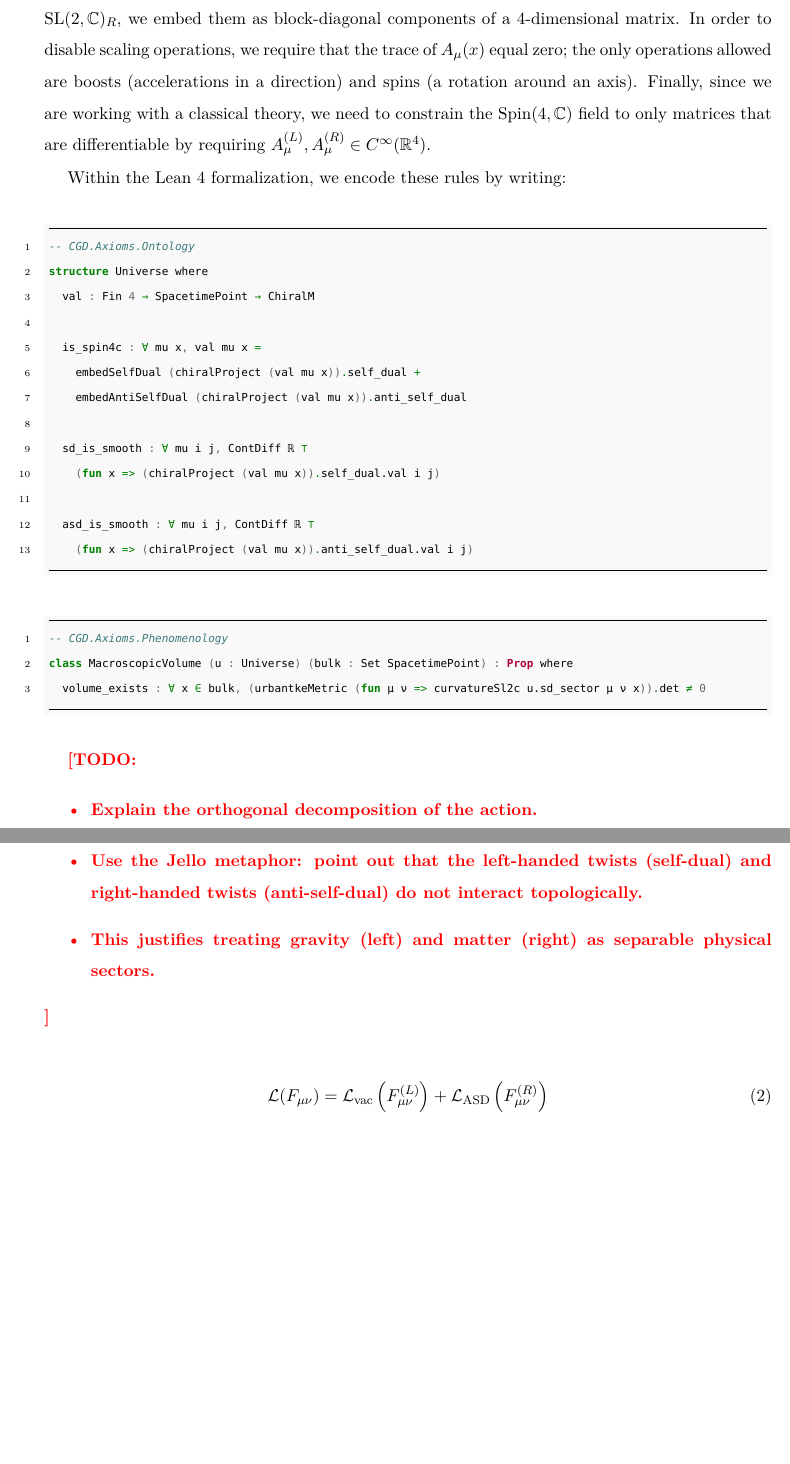
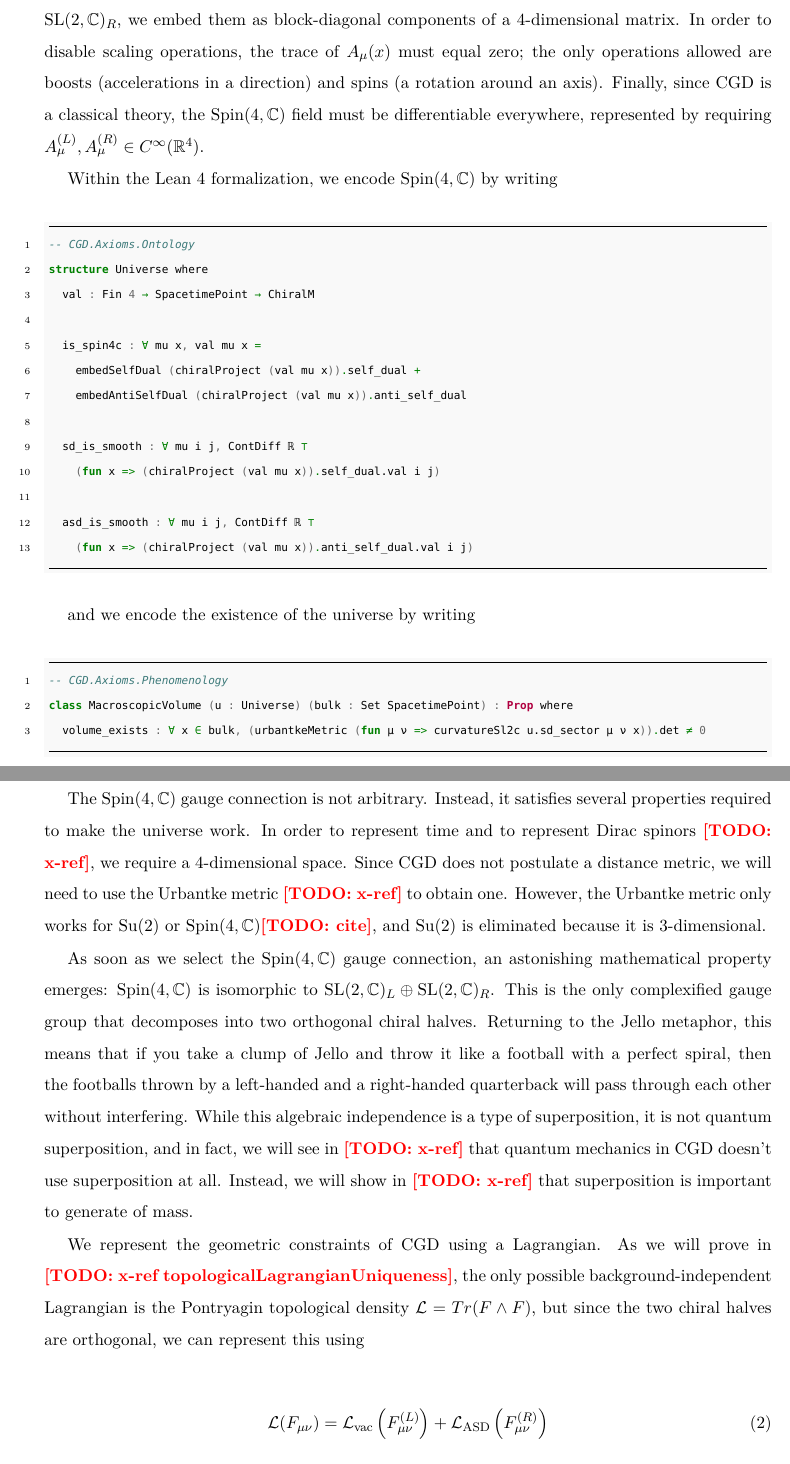
Before and after one commit to LoganEvans/chiral-gauge-dynamics, a LaTeX paper (paper/paper.tex, which reads paper/preamble.tex, paper/section-Foundations.tex): two parts of pages 2 and 3 of 14, joined at a grey line, cut so that both start at the same text, the shorter picture padded with empty space. Compiled offline with XeLaTeX.

```diff
--- a/paper/preamble.tex
+++ b/paper/preamble.tex
@@ -14,6 +14,7 @@
 % --- Custom Macros ---
 \newcommand{\todo}[1]{{\color{red}\bfseries [TODO: #1]}}
 \newcommand{\spinFourC}{\ensuremath{\mathrm{Spin}(4, \mathbb{C})}\xspace}
+\newcommand{\suTwo}{\ensuremath{\mathrm{Su}(2)}\xspace}
 \newcommand{\slTwoCL}{\ensuremath{\mathrm{SL}(2, \mathbb{C})_L}\xspace}
 \newcommand{\slTwoCR}{\ensuremath{\mathrm{SL}(2, \mathbb{C})_R}\xspace}
 \newcommand{\slTwoCAlgL}{\ensuremath{\mathfrak{sl}(2, \mathbb{C})_L}\xspace}
--- a/paper/section-Foundations.tex
+++ b/paper/section-Foundations.tex
@@ -21,9 +21,9 @@
     \label{eq:chiral_split}
 \end{align}
 
-We represent the self-dual chiral sector as $A^{(L)}$ and the anti-self-dual chiral sector as $A^{(R)}$. Since \spinFourC is isomorphic to the sum of the self-dual and anti-self-dual chiral sectors $\slTwoCL \oplus \slTwoCR$, we embed them as block-diagonal components of a 4-dimensional matrix. In order to disable scaling operations, we require that the trace of $A_\mu(x)$ equal zero; the only operations allowed are boosts (accelerations in a direction) and spins (a rotation around an axis). Finally, since we are working with a classical theory, we need to constrain the \spinFourC field to only matrices that are differentiable by requiring $A^{(L)}_\mu, A^{(R)}_\mu \in C^\infty(\mathbb{R}^4)$.
+We represent the self-dual chiral sector as $A^{(L)}$ and the anti-self-dual chiral sector as $A^{(R)}$. Since \spinFourC is isomorphic to the sum of the self-dual and anti-self-dual chiral sectors $\slTwoCL \oplus \slTwoCR$, we embed them as block-diagonal components of a 4-dimensional matrix. In order to disable scaling operations, the trace of $A_\mu(x)$ must equal zero; the only operations allowed are boosts (accelerations in a direction) and spins (a rotation around an axis). Finally, since CGD is a classical theory, the \spinFourC field must be differentiable everywhere, represented by requiring $A^{(L)}_\mu, A^{(R)}_\mu \in C^\infty(\mathbb{R}^4)$.
 
-Within the Lean 4 formalization, we encode these rules by writing:
+Within the Lean 4 formalization, we encode \spinFourC by writing
 
 \begin{minted}{lean}
 -- CGD.Axioms.Ontology
@@ -41,19 +41,19 @@
     (fun x => (chiralProject (val mu x)).anti_self_dual.val i j)
 \end{minted}
 
+and we encode the existence of the universe by writing
+
 \begin{minted}{lean}
 -- CGD.Axioms.Phenomenology
 class MacroscopicVolume (u : Universe) (bulk : Set SpacetimePoint) : Prop where
   volume_exists : ∀ x ∈ bulk, (urbantkeMetric (fun μ ν => curvatureSl2c u.sd_sector μ ν x)).det ≠ 0
 \end{minted}
 
-\todo{
-  \begin{itemize}
-    \item Explain the orthogonal decomposition of the action.
-    \item Use the Jello metaphor: point out that the left-handed twists (self-dual) and right-handed twists (anti-self-dual) do not interact topologically.
-    \item This justifies treating gravity (left) and matter (right) as separable physical sectors.
-  \end{itemize}
-}
+The \spinFourC gauge connection is not arbitrary. Instead, it satisfies several properties required to make the universe work. In order to represent time and to represent Dirac spinors \todo{x-ref}, we require a 4-dimensional space. Since CGD does not postulate a distance metric, we will need to use the Urbantke metric \todo{x-ref} to obtain one. However, the Urbantke metric only works for \suTwo or \spinFourC \todo{cite}, and \suTwo is eliminated because it is 3-dimensional.
+
+As soon as we select the \spinFourC gauge connection, an astonishing mathematical property emerges: \spinFourC is isomorphic to $\slTwoCL \oplus \slTwoCR$. This is the only complexified gauge group that decomposes into two orthogonal chiral halves. Returning to the Jello metaphor, this means that if you take a clump of Jello and throw it like a football with a perfect spiral, then the footballs thrown by a left-handed and a right-handed quarterback will pass through each other without interfering. While this algebraic independence is a type of superposition, it is not quantum superposition, and in fact, we will see in \todo{x-ref} that quantum mechanics in CGD doesn't use superposition at all. Instead, we will show in \todo{x-ref} that superposition is important to generate of mass.
+
+We represent the geometric constraints of CGD using a Lagrangian. As we will prove in \todo{x-ref topologicalLagrangianUniqueness}, the only possible background-independent Lagrangian is the Pontryagin topological density $\mathcal{L} = Tr(F \wedge F)$, but since the two chiral halves are orthogonal, we can represent this using
 
 \begin{equation}
     \mathcal{L}(F_{\mu\nu}) = \mathcal{L}_{\text{vac}}\left(F^{(L)}_{\mu\nu}\right) + \mathcal{L}_{\text{ASD}}\left(F^{(R)}_{\mu\nu}\right)
```
Also changed, not shown: paper/paper.tex (+6 -2 lines), paper/section-Litlib.tex (renamed from paper/section-Appendix.tex, +0 -12 lines), paper/section-ProtonRadius.tex (added, +11 -0 lines), paper/section-Foundations.tex (17 more changed lines), 1 other file.
